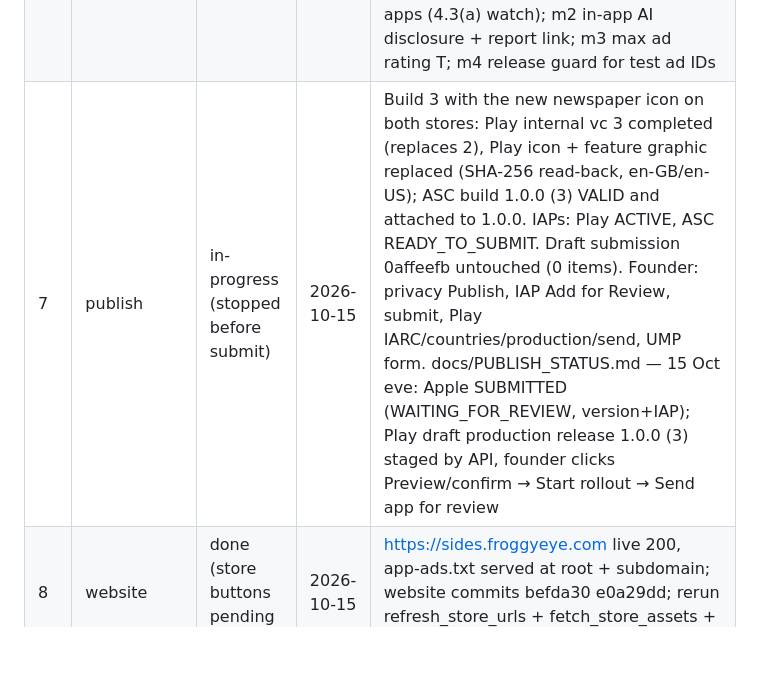
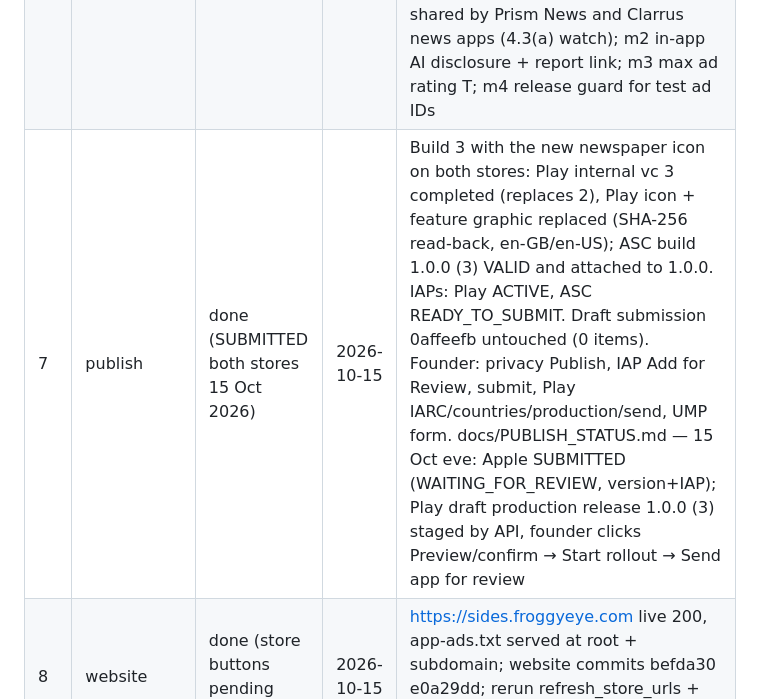
Before and after one commit to mksoft-ltd/sides, a Markdown page: PIPELINE.md, the part around the change. Drawn GitHub-style; blank space fills up the shorter version.

```diff
--- a/PIPELINE.md
+++ b/PIPELINE.md
@@ -18,5 +18,5 @@ Founder decisions 14–15 Oct 2026: Claude Opus 5.5 for the daily pipeline at fu
 | 4b | security | done | 2026-10-15 | PASS (re-verified 15 Oct: SEC-1/2/3/4/6/9 fixed, b38067b 50af757); SEC-5 signing, SEC-7/8 for publish; Medium SEC-1 feed prompt injection into model free text, SEC-2 two HTTP feeds, SEC-3 daily job unpinned pip + write token in one job; Low SEC-4..8 (SEC-5 debug-signed release = publish blocker); privacy-label data map in docs/audits/security.md |
 | 5 | metadata | done | 2026-10-15 | docs/ASO.md (b8fe026); fastlane metadata both stores, review notes, rating.json, privacy_details.json, data_safety_answers.md, PRIVACY_POLICY.md + privacy_policy.html, RELEASE_CHECKLIST.md (83fb0e2); privacy html pushed to gh-pages by conductor |
 | 6 | compliance | done | 2026-10-15 | PASS, no Critical; docs/audits/store-compliance.md. Stage-7 gates M2 (live AdMob IDs + SKAdNetwork, upload keystore, IAP both consoles, ASC version 1.0→1.0.0) and M3 (screenshots stale: out/ still shows "Every story, every angle", 2/6 rendered, harness/spec raw names differ, no raw_android). M1 support URL closed after ecc3e5b. Minor m1 founder call: "Every Angle" suffix shared by Prism News and Clarrus news apps (4.3(a) watch); m2 in-app AI disclosure + report link; m3 max ad rating T; m4 release guard for test ad IDs |
-| 7 | publish | in-progress (stopped before submit) | 2026-10-15 | Build 3 with the new newspaper icon on both stores: Play internal vc 3 completed (replaces 2), Play icon + feature graphic replaced (SHA-256 read-back, en-GB/en-US); ASC build 1.0.0 (3) VALID and attached to 1.0.0. IAPs: Play ACTIVE, ASC READY_TO_SUBMIT. Draft submission 0affeefb untouched (0 items). Founder: privacy Publish, IAP Add for Review, submit, Play IARC/countries/production/send, UMP form. docs/PUBLISH_STATUS.md — 15 Oct eve: Apple SUBMITTED (WAITING_FOR_REVIEW, version+IAP); Play draft production release 1.0.0 (3) staged by API, founder clicks Preview/confirm → Start rollout → Send app for review |
+| 7 | publish | done (SUBMITTED both stores 15 Oct 2026) | 2026-10-15 | Build 3 with the new newspaper icon on both stores: Play internal vc 3 completed (replaces 2), Play icon + feature graphic replaced (SHA-256 read-back, en-GB/en-US); ASC build 1.0.0 (3) VALID and attached to 1.0.0. IAPs: Play ACTIVE, ASC READY_TO_SUBMIT. Draft submission 0affeefb untouched (0 items). Founder: privacy Publish, IAP Add for Review, submit, Play IARC/countries/production/send, UMP form. docs/PUBLISH_STATUS.md — 15 Oct eve: Apple SUBMITTED (WAITING_FOR_REVIEW, version+IAP); Play draft production release 1.0.0 (3) staged by API, founder clicks Preview/confirm → Start rollout → Send app for review |
 | 8 | website | done (store buttons pending listings) | 2026-10-15 | https://sides.froggyeye.com live 200, app-ads.txt served at root + subdomain; website commits befda30 e0a29dd; rerun refresh_store_urls + fetch_store_assets + deploy once listings are live |
```
Also changed, not shown: docs/PUBLISH_STATUS.md (+12 -0 lines).
